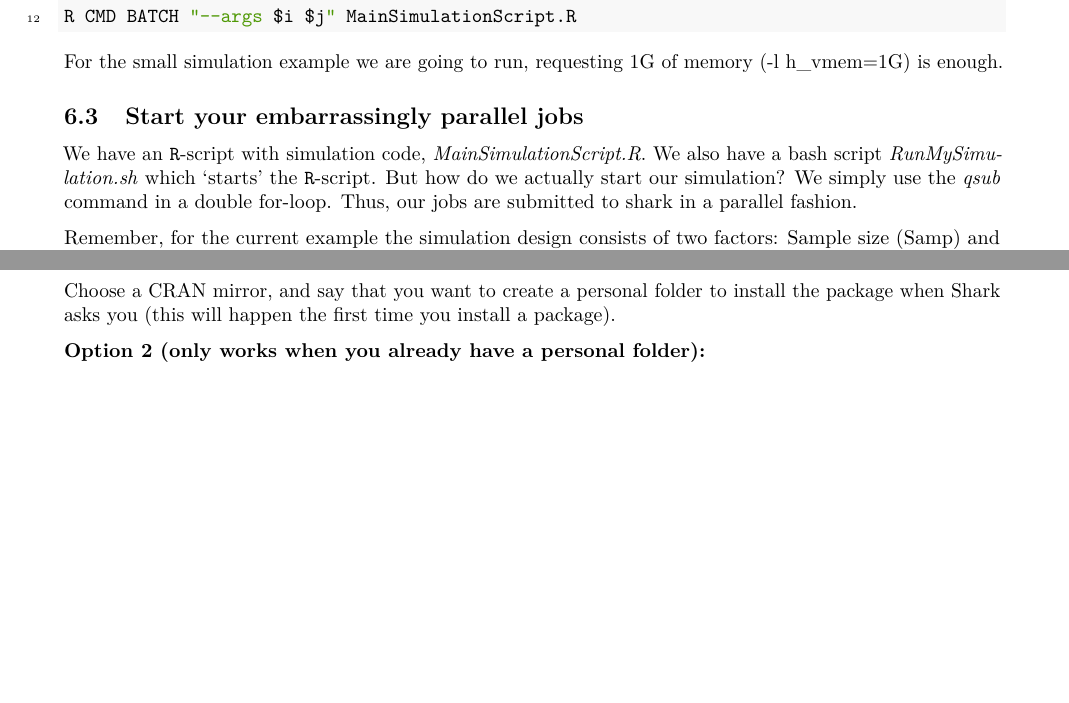
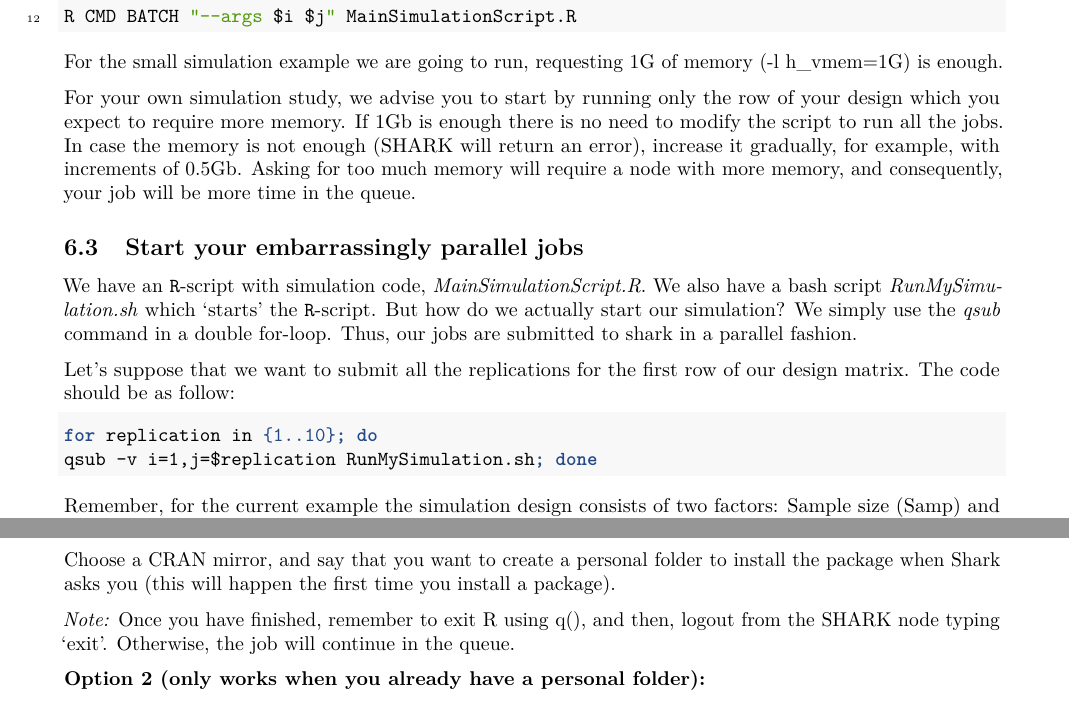
Before and after one commit to Github-MS/Shark, an R Markdown document (SharkManualv3.3.Rmd): two parts of pages 14 and 18 of 21, joined at a grey line, cut so that both start at the same text, the shorter picture padded with empty space. The pictures show the output file SharkManualv3.3.pdf that the author committed with the source.

Commit message:
Update shark manual version 3.3

````diff
--- a/SharkManualv3.3.Rmd
+++ b/SharkManualv3.3.Rmd
@@ -609,9 +609,21 @@ R CMD BATCH "--args $i $j" MainSimulationScript.R
 
 For the small simulation example we are going to run, requesting 1G of memory (-l h_vmem=1G) is enough.
 
+For your own simulation study, we advise you to start by running only the row of your design which you expect to require more memory. If 1Gb is enough there is no need to modify the script to run all the jobs. In case the memory is not enough (SHARK will return an error), increase it gradually, for example, with increments of 0.5Gb. Asking for too much memory will require a node with more memory, and consequently, your job will be more time in the queue.
+
+
 ## Start your embarrassingly parallel jobs
 
 We have an \texttt{R}-script with simulation code, *MainSimulationScript.R*. We also have a bash script *RunMySimulation.sh* which 'starts' the \texttt{R}-script. But how do we actually start our simulation? We simply use the *qsub* command in a double for-loop. Thus, our jobs are submitted to shark in a parallel fashion.
+
+Let's suppose that we want to submit all the replications for the first row of our design matrix. The code should be as follow:
+
+```{#numCode3a .sh .numberlines}
+
+for replication in {1..10}; do
+qsub -v i=1,j=$replication RunMySimulation.sh; done
+```
+
 
 Remember, for the current example the simulation design consists of two factors: Sample size (Samp) and effect size (Es). The factors have 4 and 3 levels respectively. So we have a 4x3 factorial design. And we want to replicate this design *k* = 10 times. Thus, we will generate, analyze and evaluate a total of 4 x 3 x 10 = 120 datasets. This can be done as follow:
 
@@ -797,6 +809,8 @@ install.packages("<package_name>").
 
 Choose a CRAN mirror, and say that you want to create a personal folder to install the package when Shark asks you (this will happen the first time you install a package).
 
+*Note:* Once you have finished, remember to exit R using q(), and then, logout from the SHARK node typing 'exit'. Otherwise, the job will continue in the queue.
+
 
 **Option 2 (only works when you already have a personal folder):**
 
````
Also changed, not shown: SharkManualv3.3.pdf, SharkManualv3.3.Rmd (2 more changed lines).
